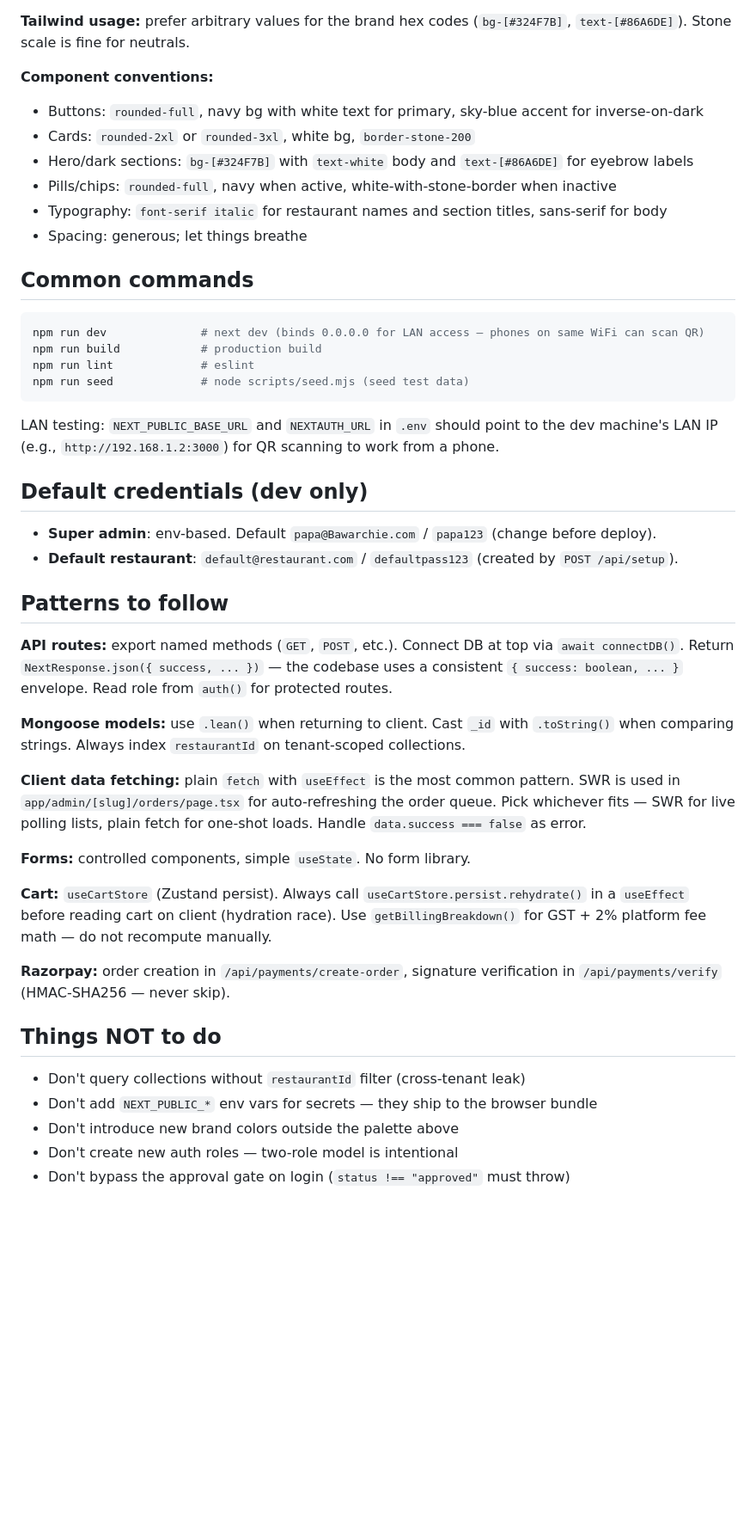
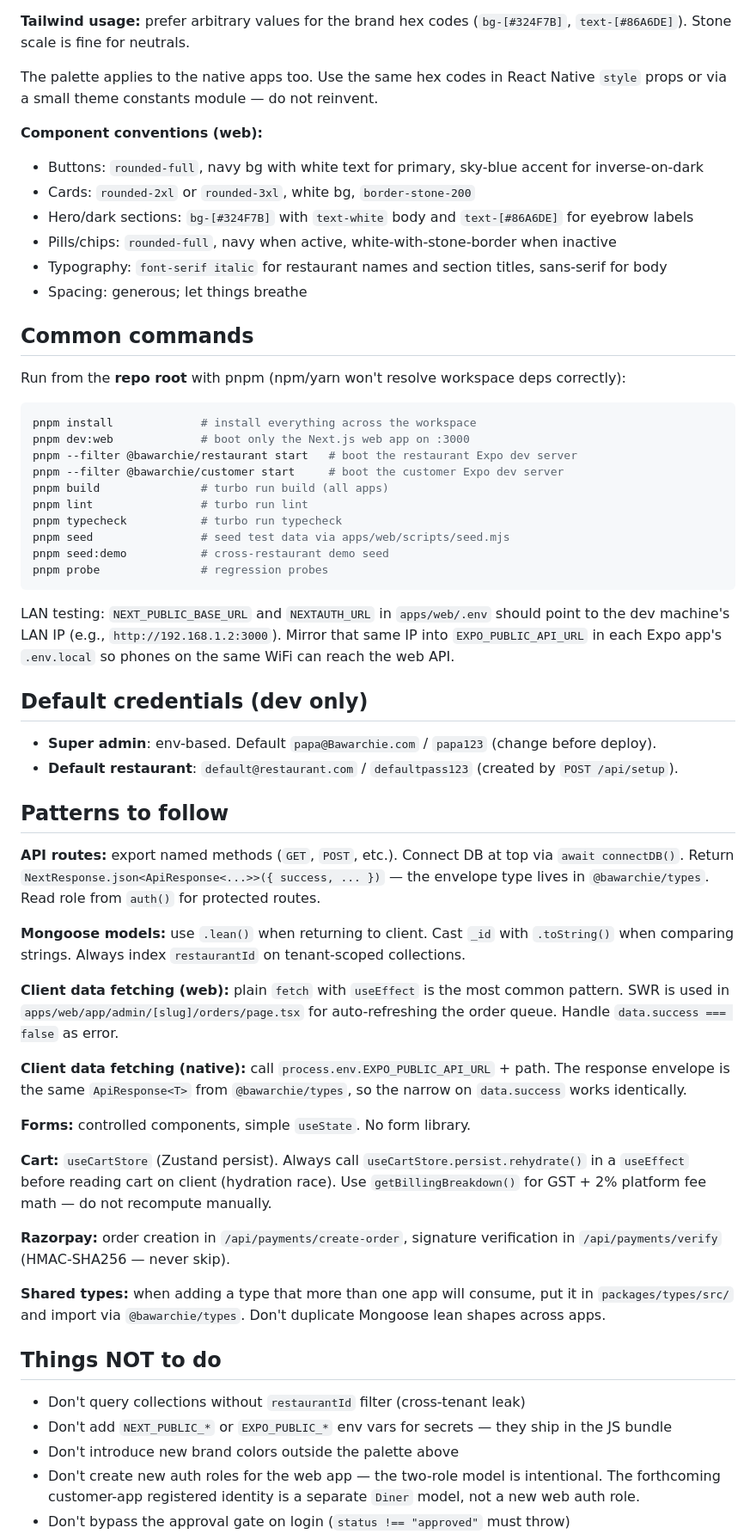
Before and after one commit to milliondreamsblog/Bawarchi, a Markdown page: CLAUDE.md, the part around one of its changes. Shown at 86% size. Rendered like a GitHub page; blank space fills up the shorter version.

````diff
--- a/CLAUDE.md
+++ b/CLAUDE.md
@@ -79,7 +105,9 @@ URLs use slugs (human-readable) for customer-facing routes and `_id` for admin/A
 
 **Tailwind usage:** prefer arbitrary values for the brand hex codes (`bg-[#324F7B]`, `text-[#86A6DE]`). Stone scale is fine for neutrals.
 
-**Component conventions:**
+The palette applies to the native apps too. Use the same hex codes in React Native `style` props or via a small theme constants module — do not reinvent.
+
+**Component conventions (web):**
 - Buttons: `rounded-full`, navy bg with white text for primary, sky-blue accent for inverse-on-dark
 - Cards: `rounded-2xl` or `rounded-3xl`, white bg, `border-stone-200`
 - Hero/dark sections: `bg-[#324F7B]` with `text-white` body and `text-[#86A6DE]` for eyebrow labels
@@ -89,14 +117,22 @@ URLs use slugs (human-readable) for customer-facing routes and `_id` for admin/A
 
 ## Common commands
 
+Run from the **repo root** with pnpm (npm/yarn won't resolve workspace deps correctly):
+
 ```powershell
-npm run dev              # next dev (binds 0.0.0.0 for LAN access — phones on same WiFi can scan QR)
-npm run build            # production build
-npm run lint             # eslint
-npm run seed             # node scripts/seed.mjs (seed test data)
+pnpm install             # install everything across the workspace
+pnpm dev:web             # boot only the Next.js web app on :3000
+pnpm --filter @bawarchie/restaurant start   # boot the restaurant Expo dev server
+pnpm --filter @bawarchie/customer start     # boot the customer Expo dev server
+pnpm build               # turbo run build (all apps)
+pnpm lint                # turbo run lint
+pnpm typecheck           # turbo run typecheck
+pnpm seed                # seed test data via apps/web/scripts/seed.mjs
+pnpm seed:demo           # cross-restaurant demo seed
+pnpm probe               # regression probes
 ```
 
-LAN testing: `NEXT_PUBLIC_BASE_URL` and `NEXTAUTH_URL` in `.env` should point to the dev machine's LAN IP (e.g., `http://192.168.1.2:3000`) for QR scanning to work from a phone.
+LAN testing: `NEXT_PUBLIC_BASE_URL` and `NEXTAUTH_URL` in `apps/web/.env` should point to the dev machine's LAN IP (e.g., `http://192.168.1.2:3000`). Mirror that same IP into `EXPO_PUBLIC_API_URL` in each Expo app's `.env.local` so phones on the same WiFi can reach the web API.
 
 ## Default credentials (dev only)
 
@@ -105,11 +141,13 @@ LAN testing: `NEXT_PUBLIC_BASE_URL` and `NEXTAUTH_URL` in `.env` should point to
 
 ## Patterns to follow
 
-**API routes:** export named methods (`GET`, `POST`, etc.). Connect DB at top via `await connectDB()`. Return `NextResponse.json({ success, ... })` — the codebase uses a consistent `{ success: boolean, ... }` envelope. Read role from `auth()` for protected routes.
+**API routes:** export named methods (`GET`, `POST`, etc.). Connect DB at top via `await connectDB()`. Return `NextResponse.json<ApiResponse<...>>({ success, ... })` — the envelope type lives in `@bawarchie/types`. Read role from `auth()` for protected routes.
 
 **Mongoose models:** use `.lean()` when returning to client. Cast `_id` with `.toString()` when comparing strings. Always index `restaurantId` on tenant-scoped collections.
 
-**Client data fetching:** plain `fetch` with `useEffect` is the most common pattern. SWR is used in `app/admin/[slug]/orders/page.tsx` for auto-refreshing the order queue. Pick whichever fits — SWR for live polling lists, plain fetch for one-shot loads. Handle `data.success === false` as error.
+**Client data fetching (web):** plain `fetch` with `useEffect` is the most common pattern. SWR is used in `apps/web/app/admin/[slug]/orders/page.tsx` for auto-refreshing the order queue. Handle `data.success === false` as error.
+
+**Client data fetching (native):** call `process.env.EXPO_PUBLIC_API_URL` + path. The response envelope is the same `ApiResponse<T>` from `@bawarchie/types`, so the narrow on `data.success` works identically.
 
 **Forms:** controlled components, simple `useState`. No form library.
 
@@ -117,11 +155,13 @@ LAN testing: `NEXT_PUBLIC_BASE_URL` and `NEXTAUTH_URL` in `.env` should point to
 
 **Razorpay:** order creation in `/api/payments/create-order`, signature verification in `/api/payments/verify` (HMAC-SHA256 — never skip).
 
+**Shared types:** when adding a type that more than one app will consume, put it in `packages/types/src/` and import via `@bawarchie/types`. Don't duplicate Mongoose lean shapes across apps.
+
 ## Things NOT to do
 
 - Don't query collections without `restaurantId` filter (cross-tenant leak)
-- Don't add `NEXT_PUBLIC_*` env vars for secrets — they ship to the browser bundle
+- Don't add `NEXT_PUBLIC_*` or `EXPO_PUBLIC_*` env vars for secrets — they ship in the JS bundle
 - Don't introduce new brand colors outside the palette above
-- Don't create new auth roles — two-role model is intentional
+- Don't create new auth roles for the web app — the two-role model is intentional. The forthcoming customer-app registered identity is a separate `Diner` model, not a new web auth role.
 - Don't bypass the approval gate on login (`status !== "approved"` must throw)
 - Don't compute totals client-side and trust them server-side — `/api/orders` recalculates from item IDs
````
Also changed, not shown: other parts of CLAUDE.md (+67 -36 lines).
